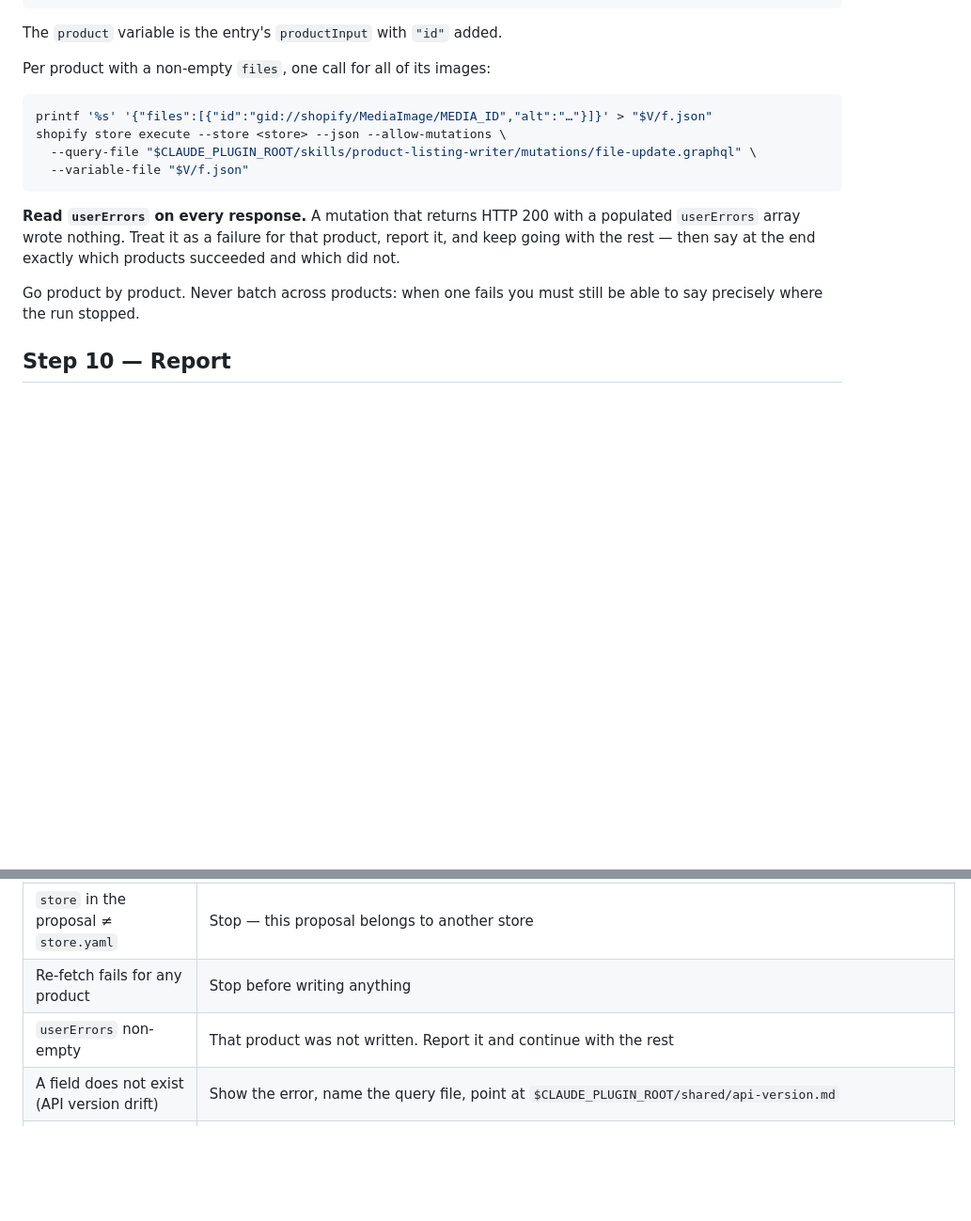
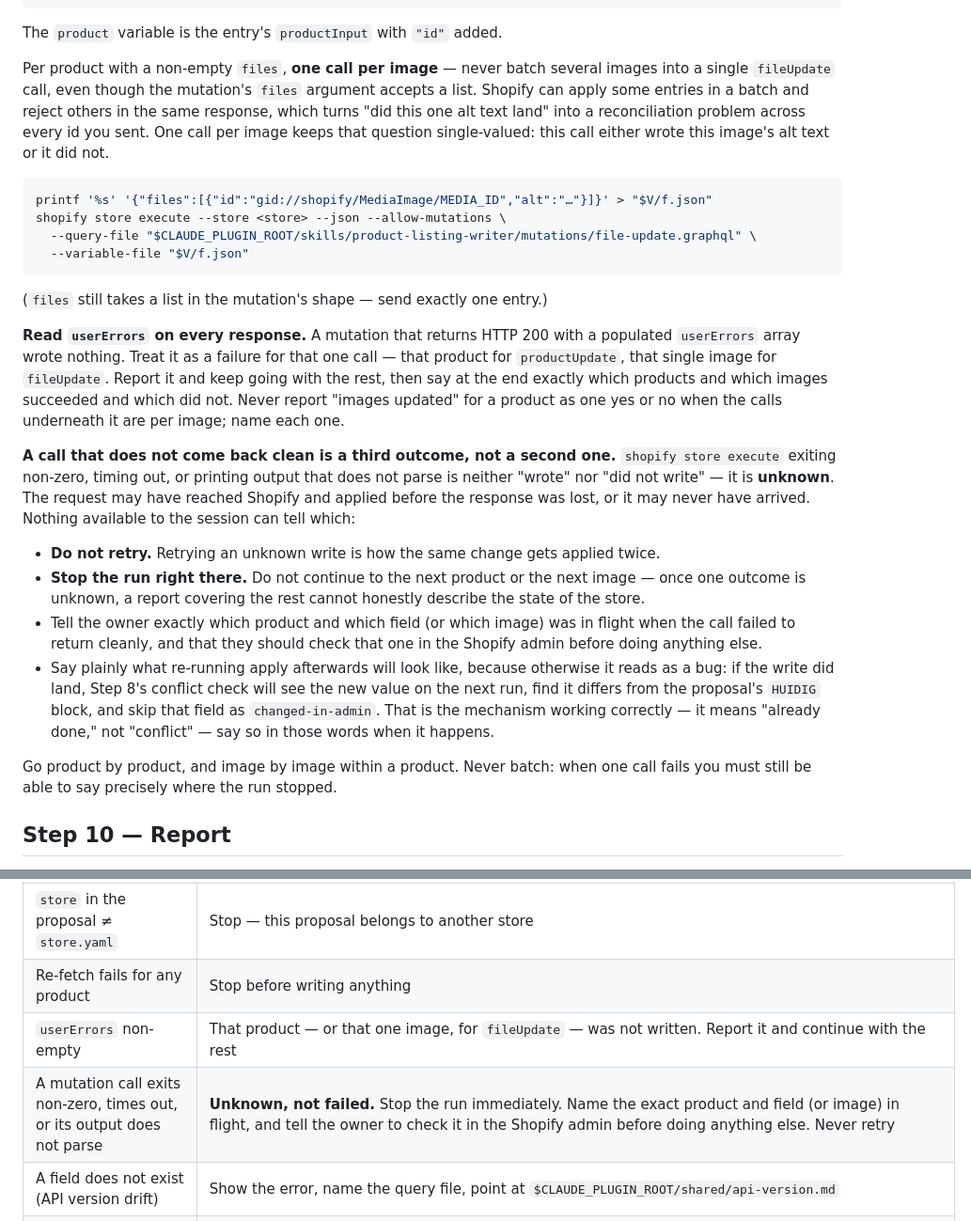
Before and after one commit to storehand/storehand, a Markdown page: skills/product-listing-writer/SKILL.md, 2 parts joined by grey strips. Shown at 94% size. GitHub-like rendering; blank space fills up the shorter version.

Commit message:
fix: name the unknown write outcome, and reconcile alt writes per image

````diff
--- a/skills/product-listing-writer/SKILL.md
+++ b/skills/product-listing-writer/SKILL.md
@@ -248,7 +248,13 @@ shopify store execute --store <store> --json --allow-mutations \
 
 The `product` variable is the entry's `productInput` with `"id"` added.
 
-Per product with a non-empty `files`, one call for all of its images:
+Per product with a non-empty `files`, **one call per image** — never batch
+several images into a single `fileUpdate` call, even though the mutation's
+`files` argument accepts a list. Shopify can apply some entries in a batch and
+reject others in the same response, which turns "did this one alt text land"
+into a reconciliation problem across every id you sent. One call per image
+keeps that question single-valued: this call either wrote this image's alt
+text or it did not.
 
 ```bash
 printf '%s' '{"files":[{"id":"gid://shopify/MediaImage/MEDIA_ID","alt":"…"}]}' > "$V/f.json"
@@ -257,13 +263,39 @@ shopify store execute --store <store> --json --allow-mutations \
   --variable-file "$V/f.json"
 ```
 
+(`files` still takes a list in the mutation's shape — send exactly one entry.)
+
 **Read `userErrors` on every response.** A mutation that returns HTTP 200 with a
-populated `userErrors` array wrote nothing. Treat it as a failure for that
-product, report it, and keep going with the rest — then say at the end exactly
-which products succeeded and which did not.
+populated `userErrors` array wrote nothing. Treat it as a failure for that one
+call — that product for `productUpdate`, that single image for `fileUpdate`.
+Report it and keep going with the rest, then say at the end exactly which
+products and which images succeeded and which did not. Never report "images
+updated" for a product as one yes or no when the calls underneath it are per
+image; name each one.
 
-Go product by product. Never batch across products: when one fails you must
-still be able to say precisely where the run stopped.
+**A call that does not come back clean is a third outcome, not a second one.**
+`shopify store execute` exiting non-zero, timing out, or printing output that
+does not parse is neither "wrote" nor "did not write" — it is **unknown**. The
+request may have reached Shopify and applied before the response was lost, or
+it may never have arrived. Nothing available to the session can tell which:
+
+- **Do not retry.** Retrying an unknown write is how the same change gets
+  applied twice.
+- **Stop the run right there.** Do not continue to the next product or the
+  next image — once one outcome is unknown, a report covering the rest cannot
+  honestly describe the state of the store.
+- Tell the owner exactly which product and which field (or which image) was in
+  flight when the call failed to return cleanly, and that they should check
+  that one in the Shopify admin before doing anything else.
+- Say plainly what re-running apply afterwards will look like, because
+  otherwise it reads as a bug: if the write did land, Step 8's conflict check
+  will see the new value on the next run, find it differs from the proposal's
+  `HUIDIG` block, and skip that field as `changed-in-admin`. That is the
+  mechanism working correctly — it means "already done," not "conflict" — say
+  so in those words when it happens.
+
+Go product by product, and image by image within a product. Never batch: when
+one call fails you must still be able to say precisely where the run stopped.
 
 ## Step 10 — Report
 
@@ -287,7 +319,8 @@ the proposal file is the record.
 | The parser refuses the proposal | Show the message literally, stop, change nothing |
 | `store` in the proposal ≠ `store.yaml` | Stop — this proposal belongs to another store |
 | Re-fetch fails for any product | Stop before writing anything |
-| `userErrors` non-empty | That product was not written. Report it and continue with the rest |
+| `userErrors` non-empty | That product — or that one image, for `fileUpdate` — was not written. Report it and continue with the rest |
+| A mutation call exits non-zero, times out, or its output does not parse | **Unknown, not failed.** Stop the run immediately. Name the exact product and field (or image) in flight, and tell the owner to check it in the Shopify admin before doing anything else. Never retry |
 | A field does not exist (API version drift) | Show the error, name the query file, point at `$CLAUDE_PLUGIN_ROOT/shared/api-version.md` |
 | `$CLAUDE_PLUGIN_ROOT` is empty | Stop; never guess where plugin files are |
 
````
